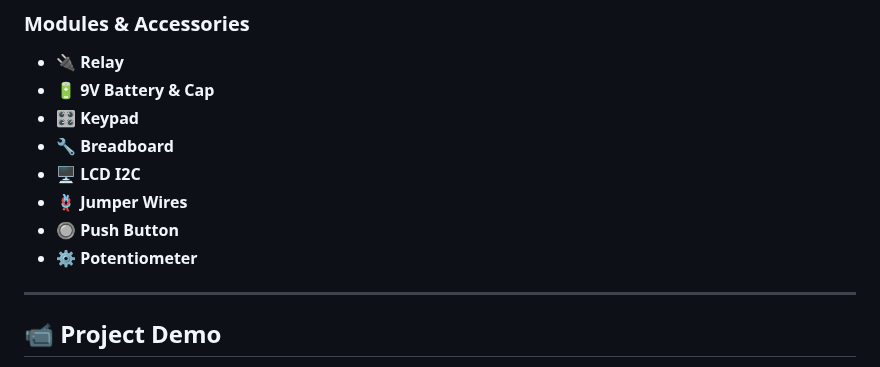
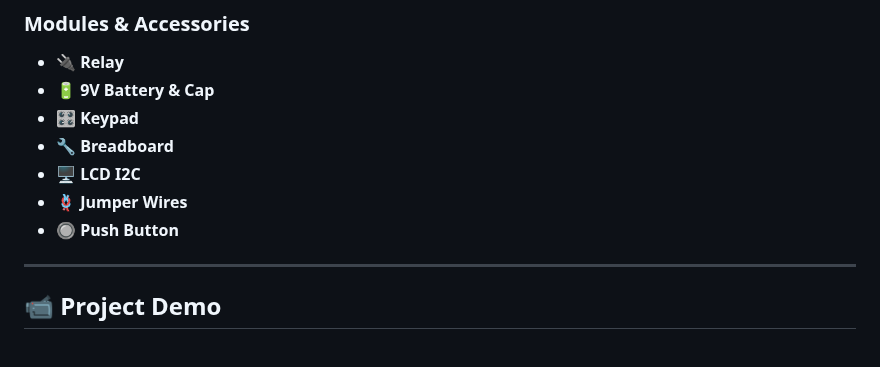
Before and after one commit to shyXguybyte/IoT-Plant-Monitoring-System, a Markdown page: README.md, the part around the change. Rendered like a GitHub page.

```diff
--- a/README.md
+++ b/README.md
@@ -62,7 +62,6 @@ Our IoT Plant Monitoring System helps users maintain the health of their plants
 - **🖥️ LCD I2C**
 - **🪢 Jumper Wires**
 - **🔘 Push Button**
-- **⚙️ Potentiometer**
 
 ---
 
```
